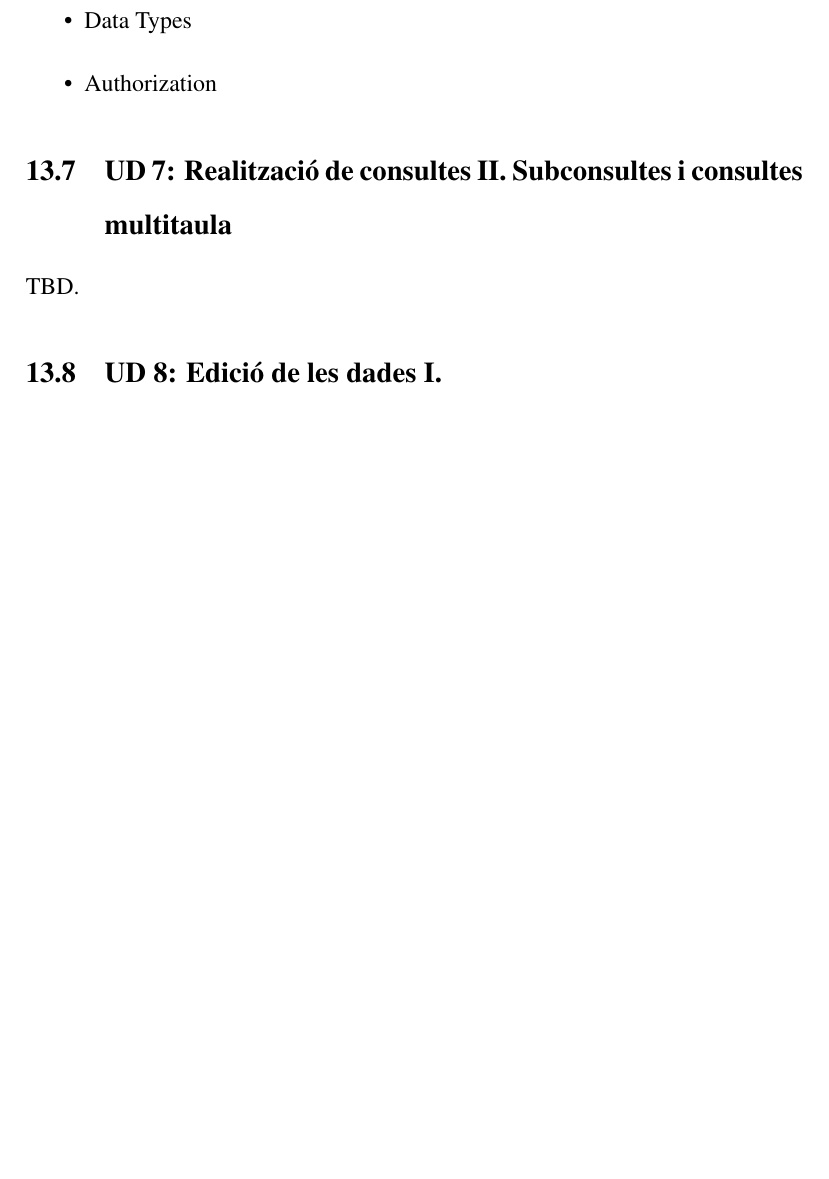
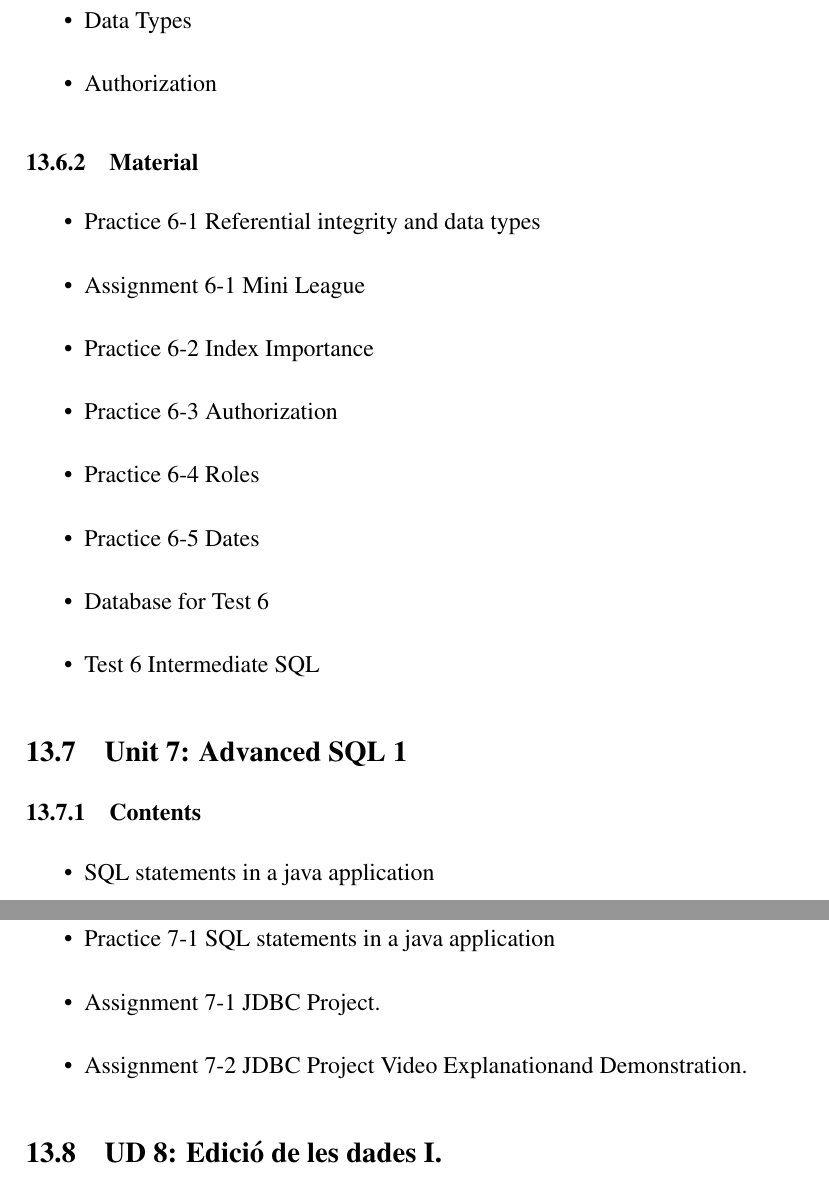
Before and after one commit to jbarcelo/programacio_didactica_gbd, a LaTeX document (programacio_didactica.tex): part of page 29 of 30 before the commit and two parts of pages 29 and 30 of 31 after it, the two joined at a grey line, cut so that both start at the same text, the shorter picture padded with empty space. Compiled offline with pdfLaTeX.

Commit message:
Afegeix unit 7

```diff
--- a/programacio_didactica.tex
+++ b/programacio_didactica.tex
@@ -593,8 +593,33 @@ TBD.
 	  \item Authorization
   \end{itemize}
 
-  \subsection{UD 7: Realització de consultes II. Subconsultes i consultes multitaula}
-  TBD.
+  \subsubsection{Material}
+  \begin{itemize}
+	  \item Practice 6-1 Referential integrity and data types
+	  \item Assignment 6-1 Mini League
+	  \item Practice 6-2 Index Importance
+	  \item Practice 6-3 Authorization
+	  \item Practice 6-4 Roles
+	  \item Practice 6-5 Dates
+	  \item Database for Test 6
+	  \item Test 6 Intermediate SQL
+
+  \end{itemize}
+
+
+  \subsection{Unit 7: Advanced SQL 1}
+
+  \subsubsection{Contents}
+  \begin{itemize}
+	  \item SQL statements in a java application
+  \end{itemize}
+
+  \subsubsection{Material}
+  \begin{itemize}
+	  \item Practice 7-1 SQL statements in a java application
+	  \item Assignment 7-1 JDBC Project.
+	  \item Assignment 7-2 JDBC Project Video Explanationand Demonstration.
+  \end{itemize}
 
   \subsection{UD 8: Edició de les dades I.}
   TBD.
```
